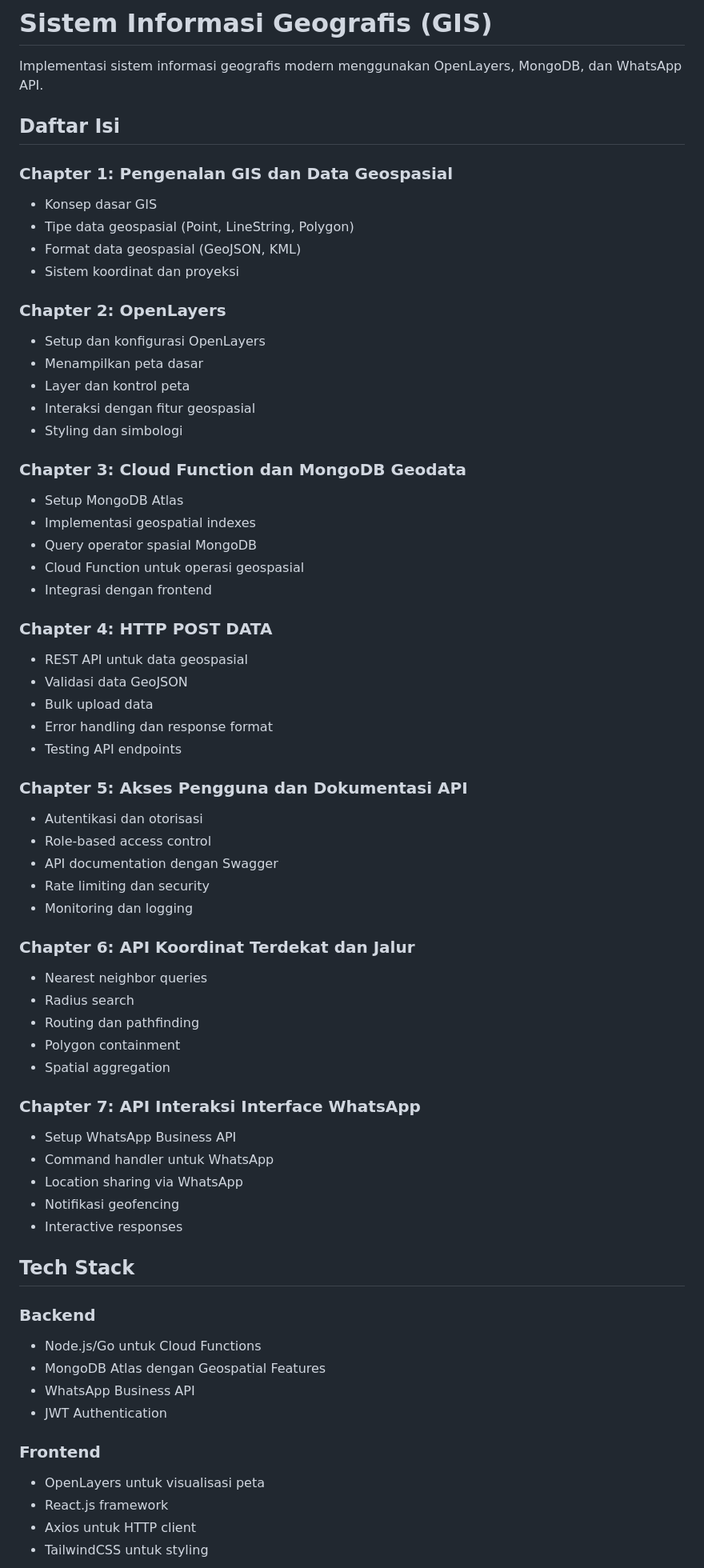
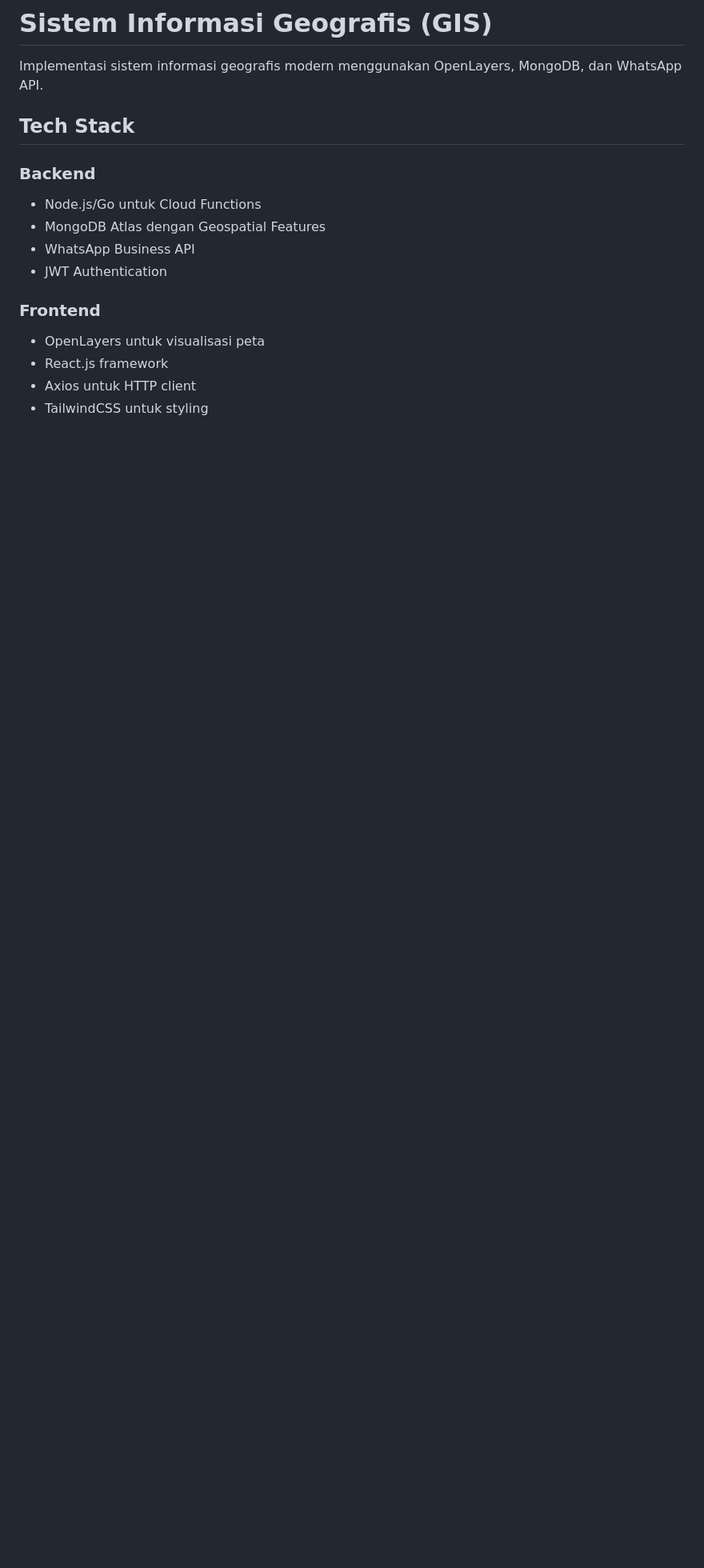
Before and after one commit to dikadwi/UK_GIS, a Markdown page: README.md, the part around the change. Shown at 80% size. GitHub-like rendering; blank space fills up the shorter version.

```diff
--- a/README.md
+++ b/README.md
@@ -1,56 +1,6 @@
 # Sistem Informasi Geografis (GIS)
 
 Implementasi sistem informasi geografis modern menggunakan OpenLayers, MongoDB, dan WhatsApp API.
-
-## Daftar Isi
-
-### Chapter 1: Pengenalan GIS dan Data Geospasial
-- Konsep dasar GIS
-- Tipe data geospasial (Point, LineString, Polygon)
-- Format data geospasial (GeoJSON, KML)
-- Sistem koordinat dan proyeksi
-
-### Chapter 2: OpenLayers
-- Setup dan konfigurasi OpenLayers
-- Menampilkan peta dasar
-- Layer dan kontrol peta
-- Interaksi dengan fitur geospasial
-- Styling dan simbologi
-
-### Chapter 3: Cloud Function dan MongoDB Geodata
-- Setup MongoDB Atlas
-- Implementasi geospatial indexes
-- Query operator spasial MongoDB
-- Cloud Function untuk operasi geospasial
-- Integrasi dengan frontend
-
-### Chapter 4: HTTP POST DATA
-- REST API untuk data geospasial
-- Validasi data GeoJSON
-- Bulk upload data
-- Error handling dan response format
-- Testing API endpoints
-
-### Chapter 5: Akses Pengguna dan Dokumentasi API
-- Autentikasi dan otorisasi
-- Role-based access control
-- API documentation dengan Swagger
-- Rate limiting dan security
-- Monitoring dan logging
-
-### Chapter 6: API Koordinat Terdekat dan Jalur
-- Nearest neighbor queries
-- Radius search
-- Routing dan pathfinding
-- Polygon containment
-- Spatial aggregation
-
-### Chapter 7: API Interaksi Interface WhatsApp
-- Setup WhatsApp Business API
-- Command handler untuk WhatsApp
-- Location sharing via WhatsApp
-- Notifikasi geofencing
-- Interactive responses
 
 ## Tech Stack
 
```
